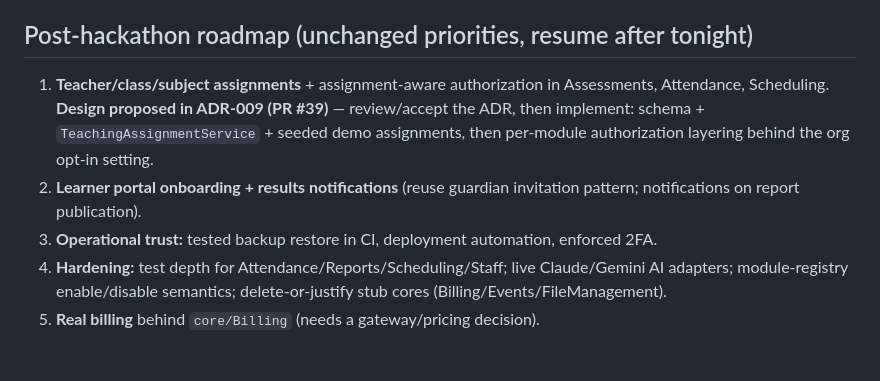
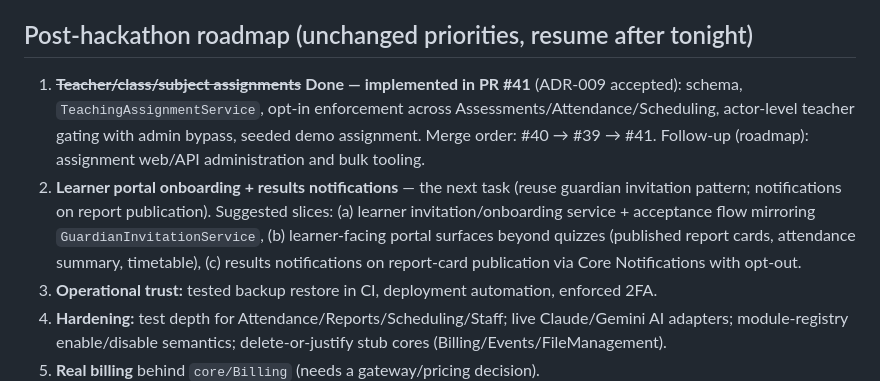
Before and after one commit to thato899/Sky_Fundi_lms, a Markdown page: plan.md, the part around the change. Drawn GitHub-style; blank space fills up the shorter version.

```diff
--- a/plan.md
+++ b/plan.md
@@ -24,8 +24,8 @@ _Updated: 2026-07-20 evening. **Active priority: hackathon demo, deadline midnig
 
 ## Post-hackathon roadmap (unchanged priorities, resume after tonight)
 
-1. **Teacher/class/subject assignments** + assignment-aware authorization in Assessments, Attendance, Scheduling. **Design proposed in ADR-009 (PR #39)** — review/accept the ADR, then implement: schema + `TeachingAssignmentService` + seeded demo assignments, then per-module authorization layering behind the org opt-in setting.
-2. **Learner portal onboarding + results notifications** (reuse guardian invitation pattern; notifications on report publication).
+1. ~~**Teacher/class/subject assignments**~~ **Done — implemented in PR #41** (ADR-009 accepted): schema, `TeachingAssignmentService`, opt-in enforcement across Assessments/Attendance/Scheduling, actor-level teacher gating with admin bypass, seeded demo assignment. Merge order: #40 → #39 → #41. Follow-up (roadmap): assignment web/API administration and bulk tooling.
+2. **Learner portal onboarding + results notifications** — the next task (reuse guardian invitation pattern; notifications on report publication). Suggested slices: (a) learner invitation/onboarding service + acceptance flow mirroring `GuardianInvitationService`, (b) learner-facing portal surfaces beyond quizzes (published report cards, attendance summary, timetable), (c) results notifications on report-card publication via Core Notifications with opt-out.
 3. **Operational trust:** tested backup restore in CI, deployment automation, enforced 2FA.
 4. **Hardening:** test depth for Attendance/Reports/Scheduling/Staff; live Claude/Gemini AI adapters; module-registry enable/disable semantics; delete-or-justify stub cores (Billing/Events/FileManagement).
 5. **Real billing** behind `core/Billing` (needs a gateway/pricing decision).
```
Also changed, not shown: status.md (+2 -0 lines).
